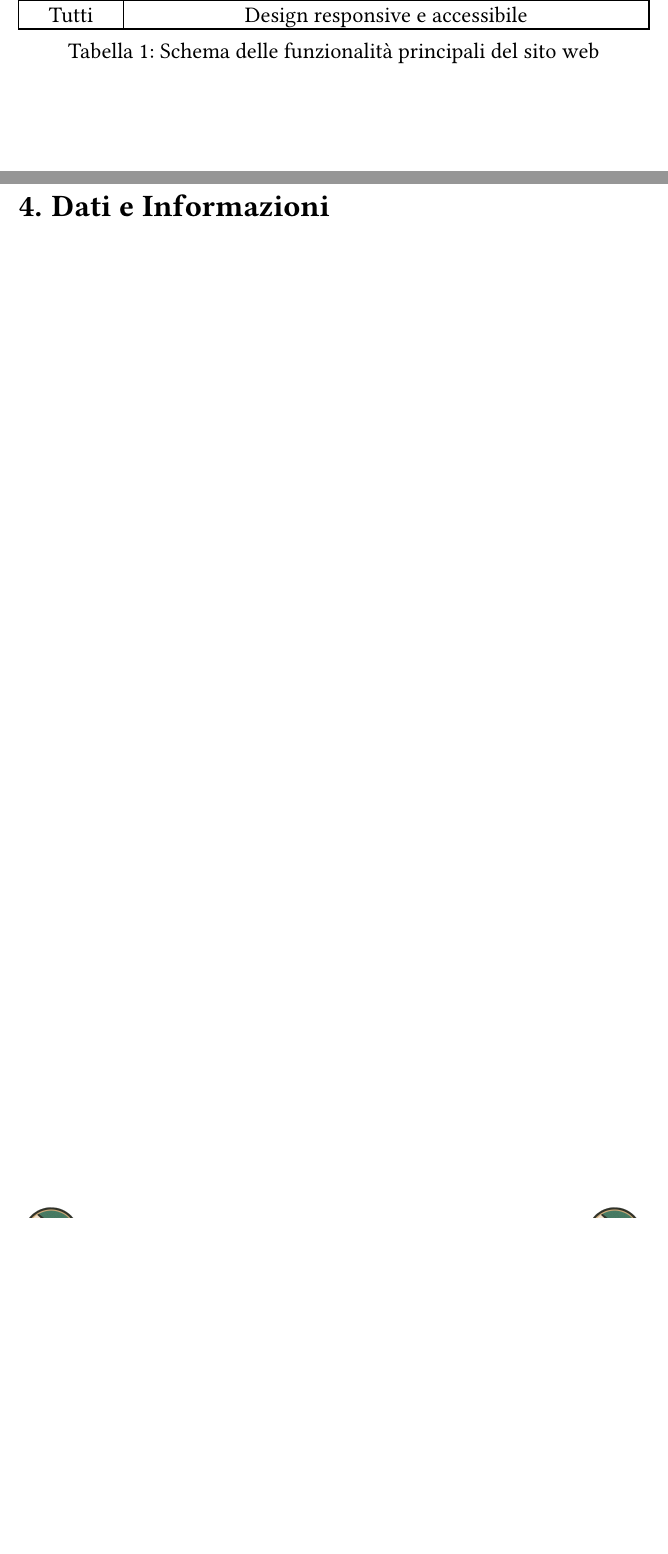
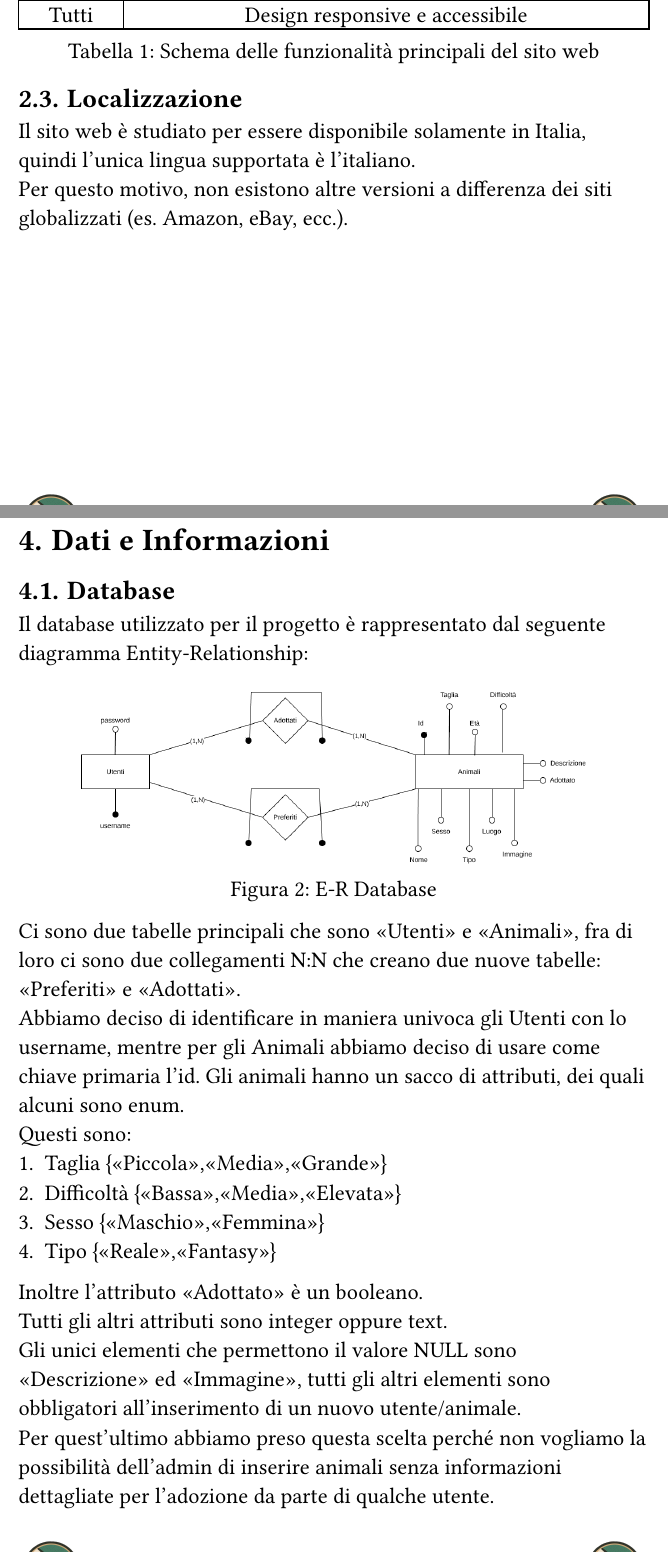
Before and after one commit to every-go/Progetto_TecWeb, a Typst document (Relazione/Relazione_TecWeb.typ, which reads Relazione/content/dati_info.typ, Relazione/content/requisiti.typ): two parts of pages 5 and 7 of 12, joined at a grey line, cut so that both start at the same text, the shorter picture padded with empty space. The pictures show the PDF file Relazione/Relazione_TecWeb.pdf that the author committed with the source.

Commit message:
Aggiornamento relazione

```diff
--- a/Relazione/content/dati_info.typ
+++ b/Relazione/content/dati_info.typ
@@ -1 +1,19 @@
 = Dati e Informazioni
+
+== Database
+Il database utilizzato per il progetto è rappresentato dal seguente diagramma Entity-Relationship:\
+#figure(caption: "E-R Database")[
+  #image("../images/db_er.png", width: 80%)
+]
+Ci sono due tabelle principali che sono "Utenti" e "Animali", fra di loro ci sono due collegamenti N:N che creano due nuove tabelle: "Preferiti" e "Adottati".\
+Abbiamo deciso di identificare in maniera univoca gli Utenti con lo username, mentre per gli Animali abbiamo deciso di usare come chiave primaria l'id.
+Gli animali hanno un sacco di attributi, dei quali alcuni sono enum.\
+Questi sono:
++ Taglia {"Piccola","Media","Grande"}
++ Difficoltà {"Bassa","Media","Elevata"}
++ Sesso {"Maschio","Femmina"}
++ Tipo {"Reale","Fantasy"}
+Inoltre l'attributo "Adottato" è un booleano.\
+Tutti gli altri attributi sono integer oppure text.\
+Gli unici elementi che permettono il valore NULL sono "Descrizione" ed "Immagine", tutti gli altri elementi sono obbligatori all'inserimento di un nuovo utente/animale.\
+Per quest'ultimo abbiamo preso questa scelta perché non vogliamo la possibilità dell'admin di inserire animali senza informazioni dettagliate per l'adozione da parte di qualche utente.
--- a/Relazione/content/requisiti.typ
+++ b/Relazione/content/requisiti.typ
@@ -43,3 +44,9 @@ Da notare che tutte le funzionalità dell'utente non autenticato sono disponibil
     [Tutti], [Design responsive e accessibile]
   )
 ]
+
+== Localizzazione
+#text()[
+  Il sito web è studiato per essere disponibile solamente in Italia, quindi l'unica lingua supportata è l'italiano. \
+  Per questo motivo, non esistono altre versioni a differenza dei siti globalizzati (es. Amazon, eBay, ecc.). \
+]
```
Also changed, not shown: Relazione/Relazione_TecWeb.typ (+5 -0 lines), Relazione/Relazione_TecWeb.pdf, Relazione/images/albero.png, Relazione/images/db_er.png (added), Relazione/content/requisiti.typ (1 more changed lines), 1 other file.
